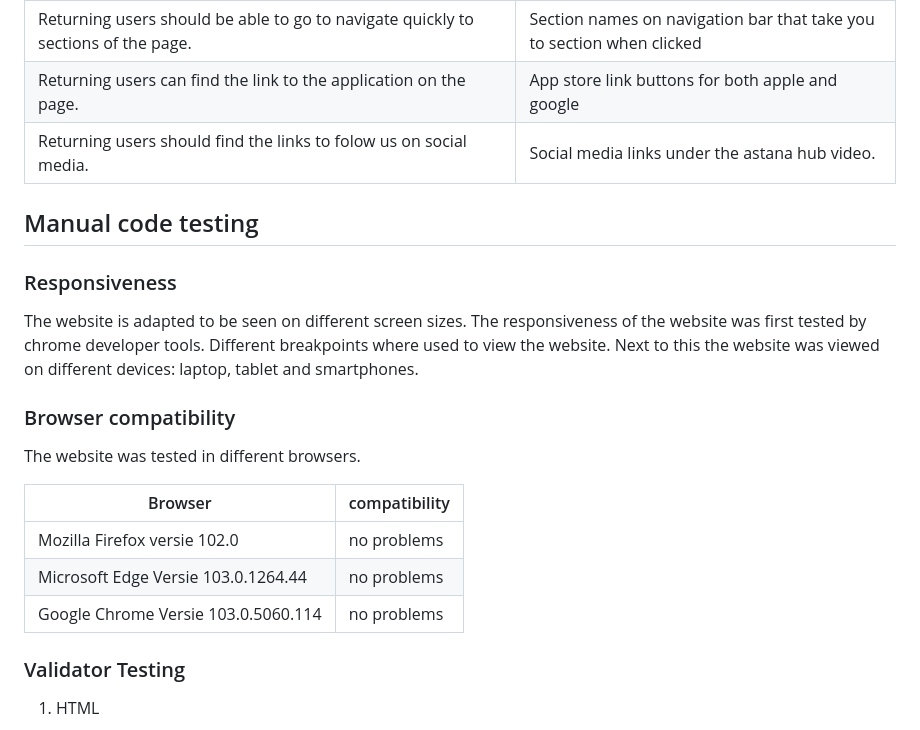
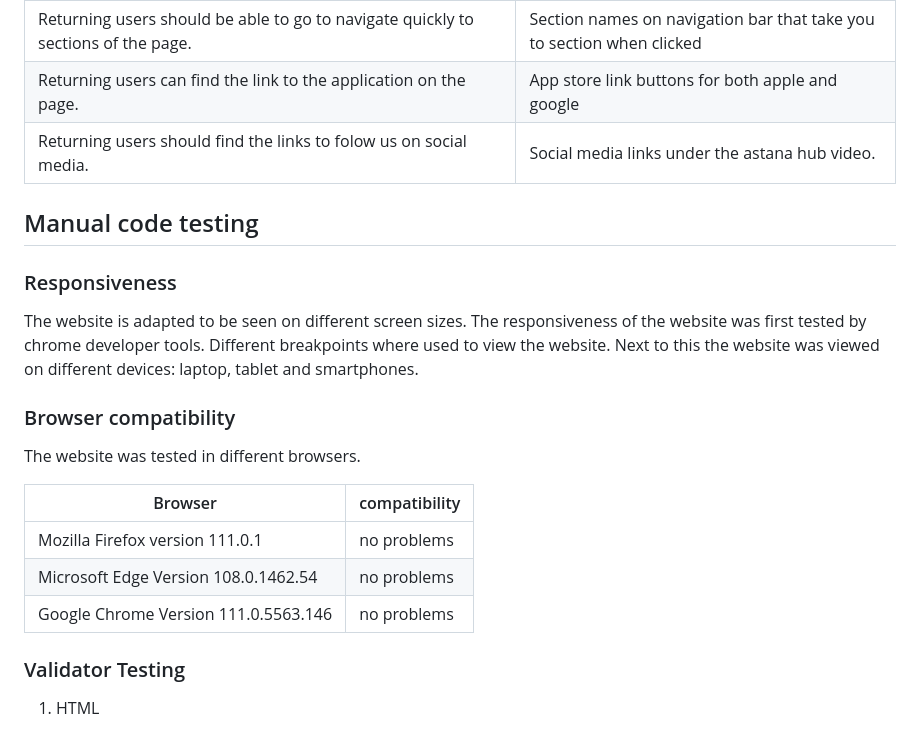
Before and after one commit to simonepietraroia/OILAapp, a Markdown page: README.md, the part around the change printed below. Drawn GitHub-style.

```diff
--- a/README.md
+++ b/README.md
@@ -78,22 +99,28 @@ In the footer the contact information of the company is listed as well as links
 |Returning users should be able to go to navigate quickly to sections of the page.| Section names on navigation bar that take you to section when clicked|
 |Returning users can find the link to the application on the page.| App store link buttons for both apple and google|
 |Returning users should find the links to folow us on social media.| Social media links under the astana hub video.|
+
 ## Manual code testing
+
 ### Responsiveness
+
 The website is adapted to be seen on different screen sizes.
 The responsiveness of the website was first tested by chrome developer tools.
 Different breakpoints where used to view the website.
 Next to this the website was viewed on different devices: laptop, tablet and smartphones.
+
 ### Browser compatibility
+
 The website was tested in different browsers.
 
 |Browser| compatibility|
 |------------------------------------|-------------|
-|Mozilla Firefox versie 102.0|no problems|
-|Microsoft Edge Versie 103.0.1264.44|no problems|
-|Google Chrome Versie 103.0.5060.114 | no problems|
+|Mozilla Firefox version 111.0.1 |no problems|
+|Microsoft Edge Version 108.0.1462.54 |no problems|
+|Google Chrome Version 	111.0.5563.146 | no problems|
 
 ### Validator Testing
+
 1. HTML
 
 <img src="assets/images/HTML-validator.png" alt="screenshot of W3 HTML validator with no error results" width="600px">
```
Also changed, not shown: other parts of README.md (+40 -7 lines), assets/images/CSS-Validator.JPG (added).
